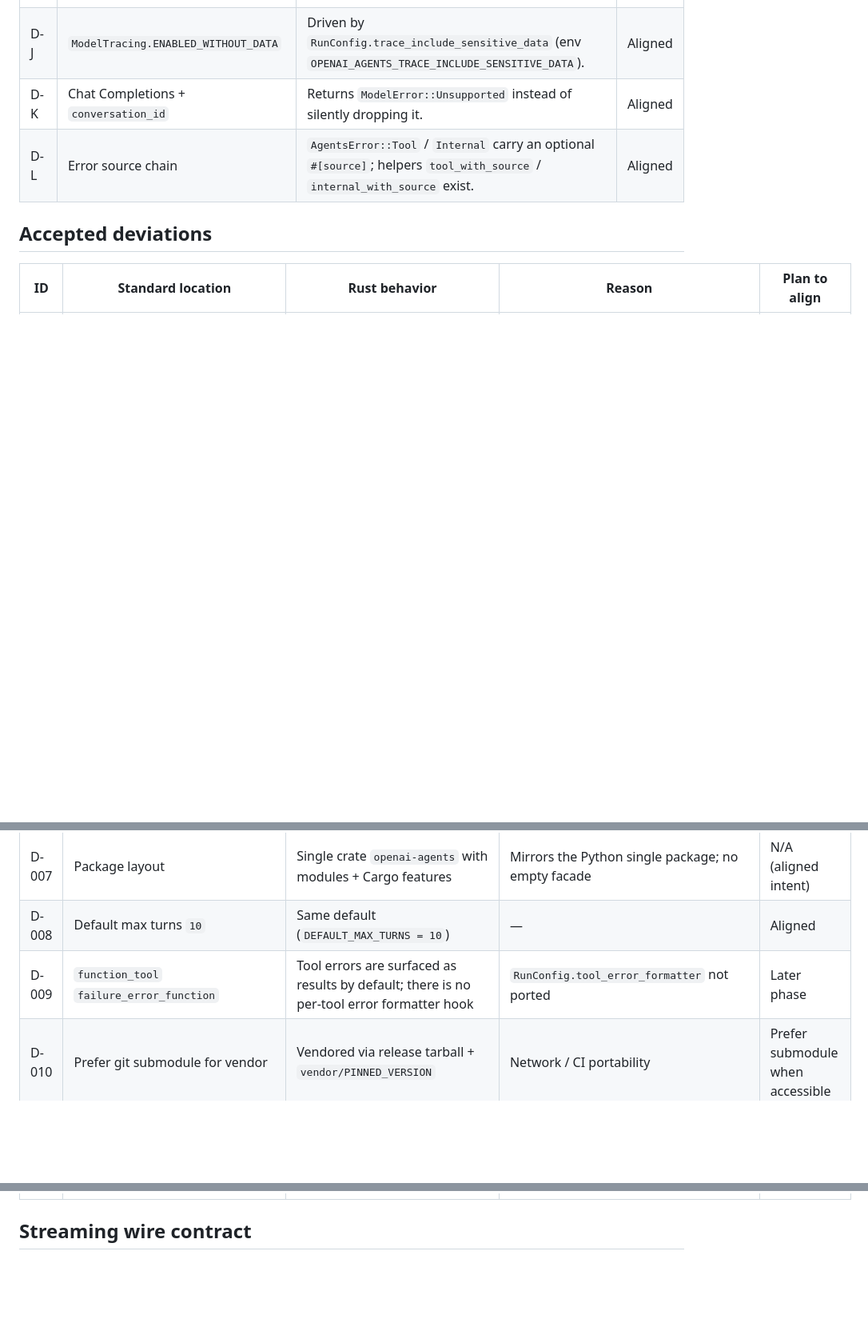
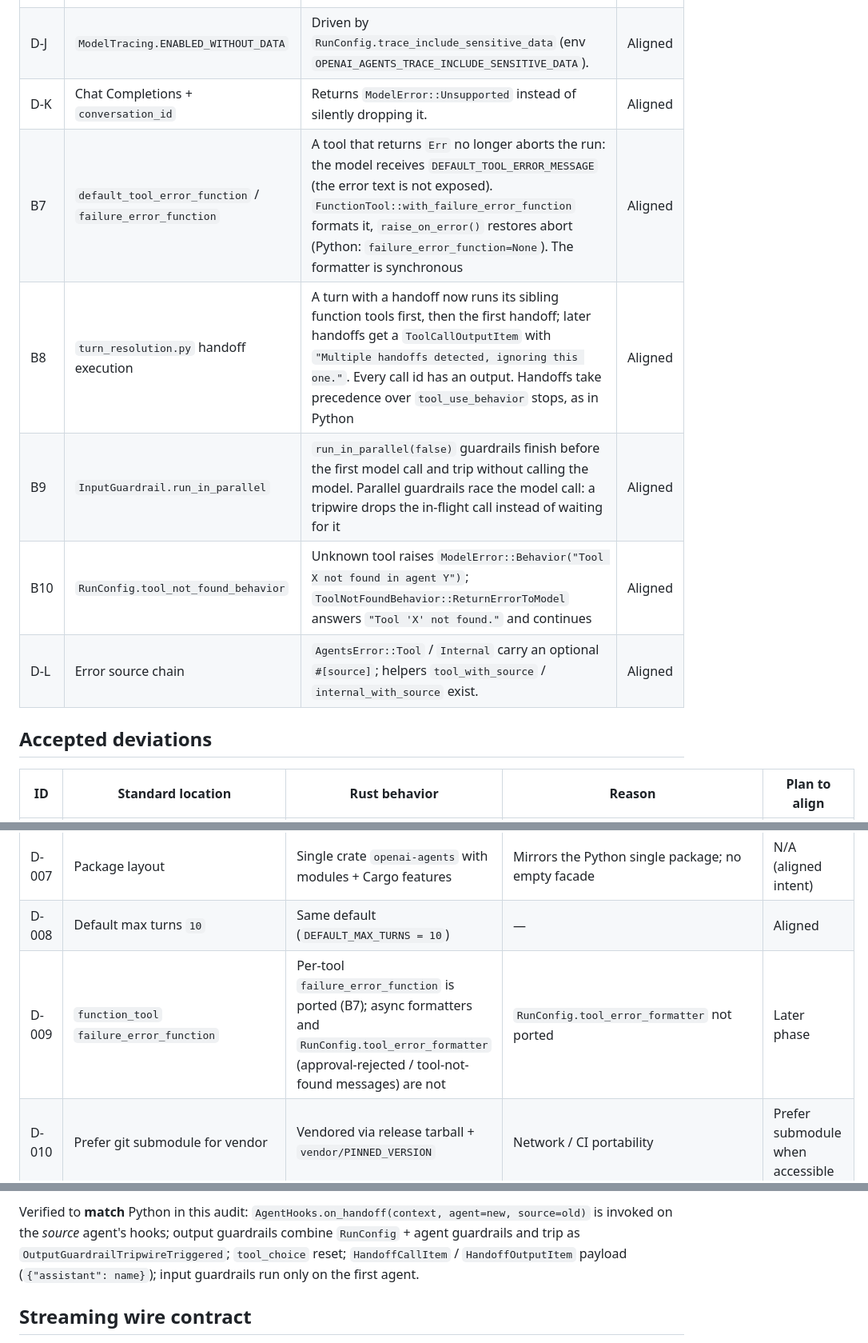
Before and after one commit to charleslyh/openai-agents-rs, a Markdown page: docs/DEVIATIONS.md, 3 parts joined by grey strips. Shown at 80% size. Rendered like a GitHub page; blank space fills up the shorter version.

Commit message:
docs: record B7-B10 as aligned and add audit gaps D-026..D-033

```diff
--- a/docs/DEVIATIONS.md
+++ b/docs/DEVIATIONS.md
@@ -25,6 +25,10 @@ Rust language difference) · **Gap** (known missing capability, tracked by COMPA
 | D-I | Default OpenAI API | Crate default is Responses (Python-aligned); only the *example harness* defaults to `chat_completions`. README now says so. | Aligned |
 | D-J | `ModelTracing.ENABLED_WITHOUT_DATA` | Driven by `RunConfig.trace_include_sensitive_data` (env `OPENAI_AGENTS_TRACE_INCLUDE_SENSITIVE_DATA`). | Aligned |
 | D-K | Chat Completions + `conversation_id` | Returns `ModelError::Unsupported` instead of silently dropping it. | Aligned |
+| B7 | `default_tool_error_function` / `failure_error_function` | A tool that returns `Err` no longer aborts the run: the model receives `DEFAULT_TOOL_ERROR_MESSAGE` (the error text is not exposed). `FunctionTool::with_failure_error_function` formats it, `raise_on_error()` restores abort (Python: `failure_error_function=None`). The formatter is synchronous | Aligned |
+| B8 | `turn_resolution.py` handoff execution | A turn with a handoff now runs its sibling function tools first, then the first handoff; later handoffs get a `ToolCallOutputItem` with `"Multiple handoffs detected, ignoring this one."`. Every call id has an output. Handoffs take precedence over `tool_use_behavior` stops, as in Python | Aligned |
+| B9 | `InputGuardrail.run_in_parallel` | `run_in_parallel(false)` guardrails finish before the first model call and trip without calling the model. Parallel guardrails race the model call: a tripwire drops the in-flight call instead of waiting for it | Aligned |
+| B10 | `RunConfig.tool_not_found_behavior` | Unknown tool raises `ModelError::Behavior("Tool X not found in agent Y")`; `ToolNotFoundBehavior::ReturnErrorToModel` answers `"Tool 'X' not found."` and continues | Aligned |
 | D-L | Error source chain | `AgentsError::Tool` / `Internal` carry an optional `#[source]`; helpers `tool_with_source` / `internal_with_source` exist. | Aligned |
 
 ## Accepted deviations
@@ -39,7 +43,7 @@ Rust language difference) · **Gap** (known missing capability, tracked by COMPA
 | D-006 | MCP / sessions / hosted tools / sandbox | Not exported | Out of scope | Later phases |
 | D-007 | Package layout | Single crate `openai-agents` with modules + Cargo features | Mirrors the Python single package; no empty facade | N/A (aligned intent) |
 | D-008 | Default max turns `10` | Same default (`DEFAULT_MAX_TURNS = 10`) | — | Aligned |
-| D-009 | `function_tool` `failure_error_function` | Tool errors are surfaced as results by default; there is no per-tool error formatter hook | `RunConfig.tool_error_formatter` not ported | Later phase |
+| D-009 | `function_tool` `failure_error_function` | Per-tool `failure_error_function` is ported (B7); async formatters and `RunConfig.tool_error_formatter` (approval-rejected / tool-not-found messages) are not | `RunConfig.tool_error_formatter` not ported | Later phase |
 | D-010 | Prefer git submodule for vendor | Vendored via release tarball + `vendor/PINNED_VERSION` | Network / CI portability | Prefer submodule when accessible |
 | D-011 | Token-level `RawResponsesStreamEvent` from `Model.stream_response` | `StreamEvent::RawResponse.data` is a standard Responses wire event, matching Python's `RawResponsesStreamEvent.data`. Responses forwards provider events verbatim (`openai_responses.py:781`); Chat Completions synthesizes them the way `chatcmpl_stream_handler.py` does; `ScriptedModel` replays a step the way `testing/model.py` does. See [Streaming wire contract](#streaming-wire-contract) | Not ported: `response.refusal.*`, `response.output_text.annotation.added` and logprob payloads (emitted empty); usage token details follow D-016 | Aligned |
 | D-012 | Python `RunState` schema 1.18 wire format | Rust schema `openai-agents-rs/2` via `to_json`/`from_json`; sticky `always_approve`/`always_reject`; `Agent.as_tool` nested HITL | Not byte-compatible with Python snapshots; process-local + Rust JSON is enough for HITL. The pre-rename ids `openai-agents-rust/1` and `openai-agents-rust/2` are still accepted on load | Optional Python-compatible exporter later |
@@ -59,3 +77,7 @@ Rust language difference) · **Gap** (known missing capability, tracked by COMPA
+Verified to **match** Python in this audit: `AgentHooks.on_handoff(context, agent=new, source=old)`
+is invoked on the *source* agent's hooks; output guardrails combine `RunConfig` + agent guardrails
+and trip as `OutputGuardrailTripwireTriggered`; `tool_choice` reset; `HandoffCallItem` /
+`HandoffOutputItem` payload (`{"assistant": name}`); input guardrails run only on the first agent.
 
 ## Streaming wire contract
 
```
Also changed, not shown: other parts of docs/DEVIATIONS.md (+14 -0 lines), docs/COMPAT.md (+5 -2 lines).
